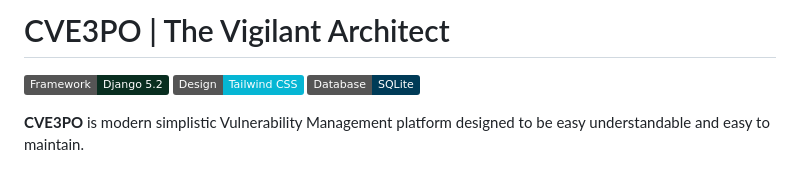
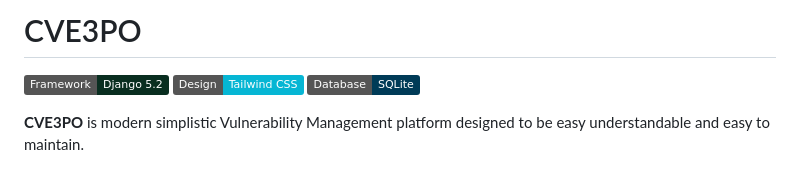
Before and after one commit to MichaelHeu4/CVE3PO, a Markdown page: README.md, the part around the change. GitHub-like rendering; badges without logos.

```diff
--- a/README.md
+++ b/README.md
@@ -1,4 +1,4 @@
-# CVE3PO | The Vigilant Architect
+# CVE3PO
 
 [![Django](https://img.shields.io/badge/Framework-Django%205.2-092e20?logo=django)](https://www.djangoproject.com/)
 [![Tailwind CSS](https://img.shields.io/badge/Design-Tailwind%20CSS-06b6d4?logo=tailwind-css)](https://tailwindcss.com/)
```
